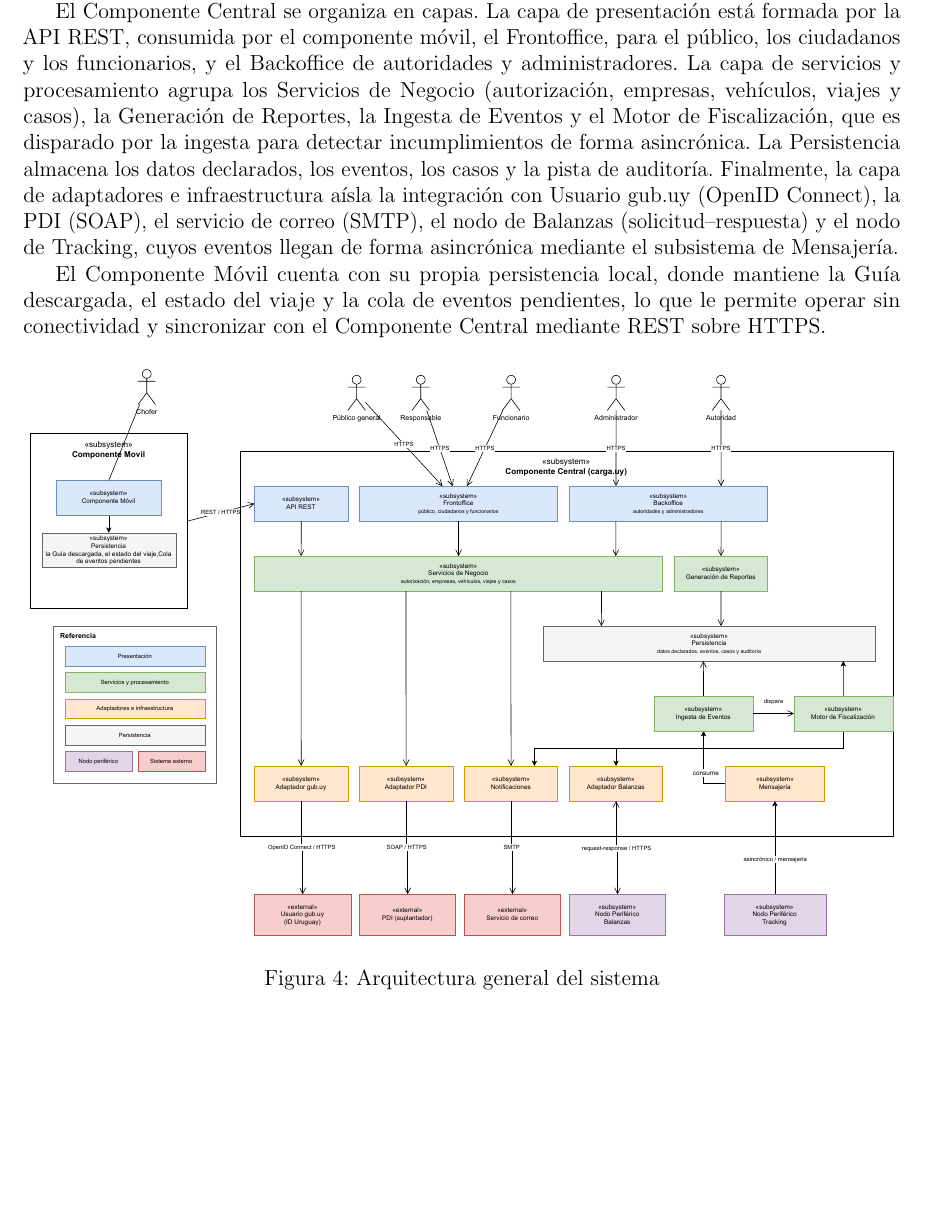
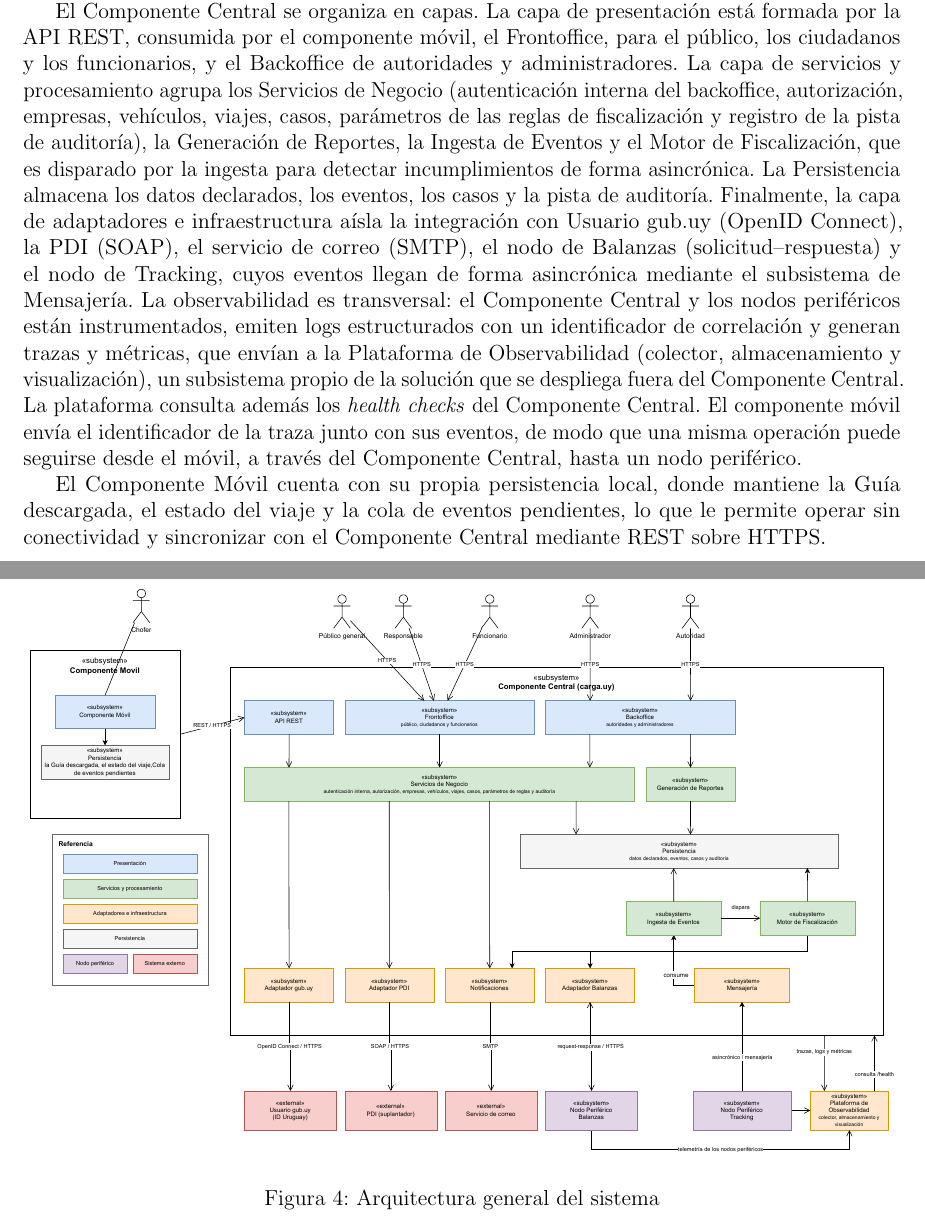
Before and after one commit to LucasLazogue/TSE-carga-uy, a LaTeX document (docs/informe/main.tex, which reads docs/informe/vista-logica.tex): part of page 24 of 38 before the commit and two parts of pages 24 and 25 of 39 after it, the two joined at a grey line, cut so that both start at the same text, the shorter picture padded with empty space. Compiled offline with pdfLaTeX.

Commit message:
docs: observabilidad, auditoria, autenticacion interna y parametros en la arquitectura general (obs 15)

```diff
--- a/docs/informe/vista-logica.tex
+++ b/docs/informe/vista-logica.tex
@@ -6,7 +6,7 @@ La Vista Lógica describe la arquitectura lógica de la plataforma, utilizando v
 
 La plataforma se descompone en dos subsistemas principales: el Componente Móvil, utilizado por los choferes, y el Componente Central, que concentra el resto de las funcionalidades y se comunica con los nodos periféricos y los sistemas externos (Figura \ref{fig:vista_logica}).
 
-El Componente Central se organiza en capas. La capa de presentación está formada por la API REST, consumida por el componente móvil, el Frontoffice, para el público, los ciudadanos y los funcionarios, y el Backoffice de autoridades y administradores. La capa de servicios y procesamiento agrupa los Servicios de Negocio (autorización, empresas, vehículos, viajes y casos), la Generación de Reportes, la Ingesta de Eventos y el Motor de Fiscalización, que es disparado por la ingesta para detectar incumplimientos de forma asincrónica. La Persistencia almacena los datos declarados, los eventos, los casos y la pista de auditoría. Finalmente, la capa de adaptadores e infraestructura aísla la integración con Usuario gub.uy (OpenID Connect), la PDI (SOAP), el servicio de correo (SMTP), el nodo de Balanzas (solicitud--respuesta) y el nodo de Tracking, cuyos eventos llegan de forma asincrónica mediante el subsistema de Mensajería.
+El Componente Central se organiza en capas. La capa de presentación está formada por la API REST, consumida por el componente móvil, el Frontoffice, para el público, los ciudadanos y los funcionarios, y el Backoffice de autoridades y administradores. La capa de servicios y procesamiento agrupa los Servicios de Negocio (autenticación interna del backoffice, autorización, empresas, vehículos, viajes, casos, parámetros de las reglas de fiscalización y registro de la pista de auditoría), la Generación de Reportes, la Ingesta de Eventos y el Motor de Fiscalización, que es disparado por la ingesta para detectar incumplimientos de forma asincrónica. La Persistencia almacena los datos declarados, los eventos, los casos y la pista de auditoría. Finalmente, la capa de adaptadores e infraestructura aísla la integración con Usuario gub.uy (OpenID Connect), la PDI (SOAP), el servicio de correo (SMTP), el nodo de Balanzas (solicitud--respuesta) y el nodo de Tracking, cuyos eventos llegan de forma asincrónica mediante el subsistema de Mensajería. La observabilidad es transversal: el Componente Central y los nodos periféricos están instrumentados, emiten logs estructurados con un identificador de correlación y generan trazas y métricas, que envían a la Plataforma de Observabilidad (colector, almacenamiento y visualización), un subsistema propio de la solución que se despliega fuera del Componente Central. La plataforma consulta además los \emph{health checks} del Componente Central. El componente móvil envía el identificador de la traza junto con sus eventos, de modo que una misma operación puede seguirse desde el móvil, a través del Componente Central, hasta un nodo periférico.
 
 El Componente Móvil cuenta con su propia persistencia local, donde mantiene la Guía descargada, el estado del viaje y la cola de eventos pendientes, lo que le permite operar sin conectividad y sincronizar con el Componente Central mediante REST sobre HTTPS.
 
```
Also changed, not shown: docs/informe/figures/vista-logica.pdf, 1 other file.
